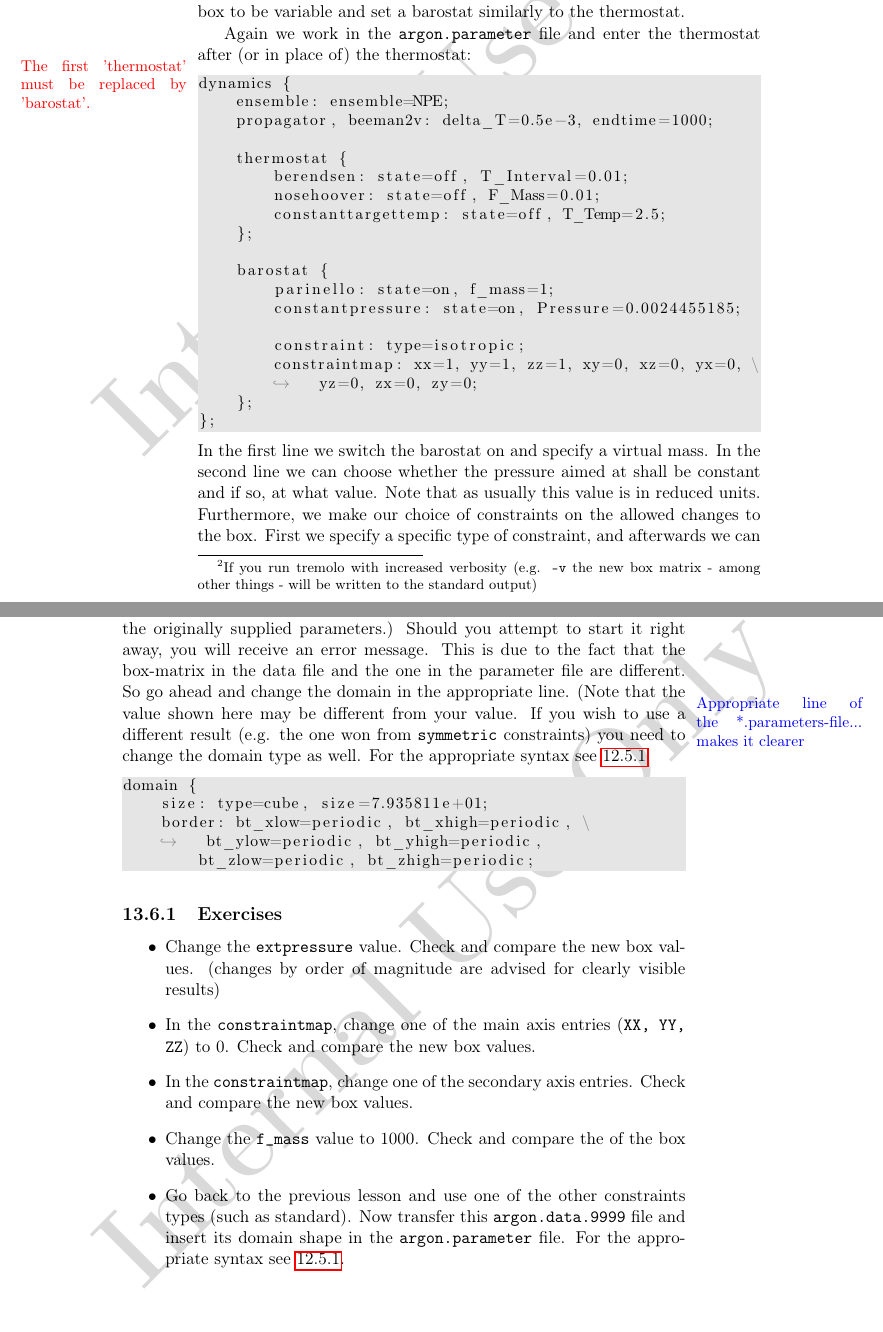
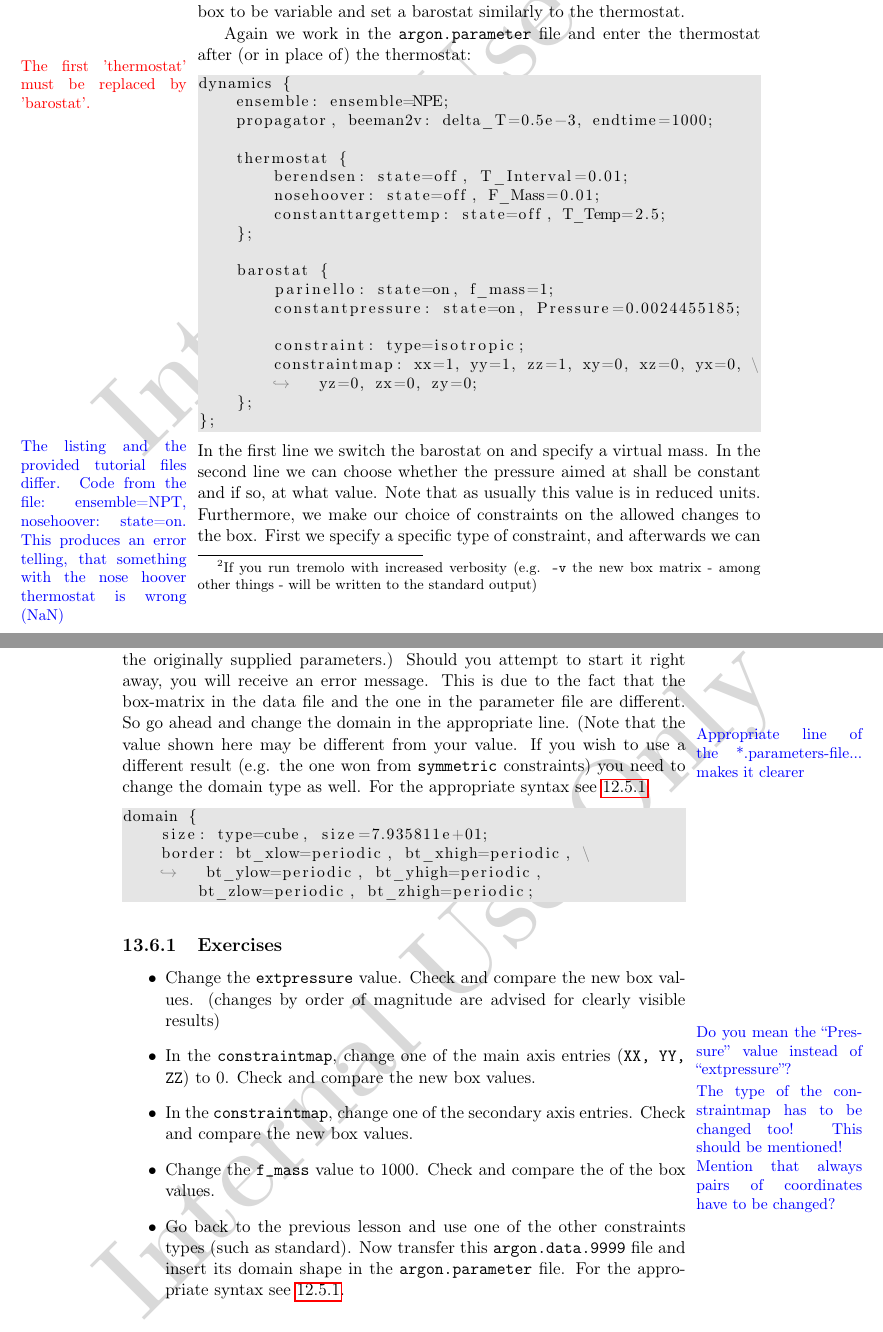
Before and after one commit to pascalkimhuber/SHKFraunhofer, a LaTeX thesis (manual/Tremolo_Manual.tex, which reads manual/Content/Tutorial.tex): two parts of pages 120 and 121 of 137, joined at a grey line, cut so that both start at the same text. Compiled offline with pdfLaTeX.

Commit message:
Finished chapter 14.7.

```diff
--- a/manual/Content/Tutorial.tex
+++ b/manual/Content/Tutorial.tex
@@ -368,7 +368,7 @@ dynamics {
         constraintmap: xx=1, yy=1, zz=1, xy=0, xz=0, yx=0, yz=0, zx=0, zy=0;
     };
 };
-\end{lstlisting}
+\end{lstlisting} \notiz{The listing and the provided tutorial files differ. Code from the file: ensemble=NPT, nosehoover: state=on. This produces an error telling, that something with the nose hoover thermostat is wrong (NaN)}
 In the first line we switch the barostat on and specify a virtual mass.
 In the second line we can choose whether the pressure aimed at shall be constant and if so, at what value. Note that as usually this value is in reduced units.
 Furthermore, we make our choice of constraints on the allowed changes to the box. First we specify a specific type of constraint, and afterwards we can apply
@@ -390,9 +390,9 @@ domain {
 
 \subsection{Exercises}
 \begin{itemize}
- \item Change the \texttt{extpressure} value. Check and compare the new box values. (changes by order of magnitude are advised for clearly visible results)
- \item In the \texttt{constraintmap}, change one of the main axis entries (\texttt{XX, YY, ZZ}) to 0. Check and compare the new box values.
- \item In the \texttt{constraintmap}, change one of the secondary axis entries. Check and compare the new box values.
+ \item Change the \texttt{extpressure} value. Check and compare the new box values. (changes by order of magnitude are advised for clearly visible results) \notiz{Do you mean the ``Pressure'' value instead of ``extpressure''?}
+ \item In the \texttt{constraintmap}, change one of the main axis entries (\texttt{XX, YY, ZZ}) to 0. Check and compare the new box values. \notiz{The type of the constraintmap has to be changed too! This should be mentioned!}
+ \item In the \texttt{constraintmap}, change one of the secondary axis entries. Check and compare the new box values. \notiz{Mention that always pairs of coordinates have to be changed?}
  \draft{\item Change the \texttt{f\_mass} value to 1000. Check and compare the of the box values.}
  \item Go back to the previous lesson and use one of the other constraints types (such as standard). Now transfer this \texttt{argon.data.9999} file and insert
  its domain shape in the \texttt{argon.parameter} file. For the appropriate syntax see~\ref{sub:domain}.
```
Also changed, not shown: manual/Tremolo_Manual.pdf, manual/Content/Tutorial.tex (2 more changed lines), 2 other files.
